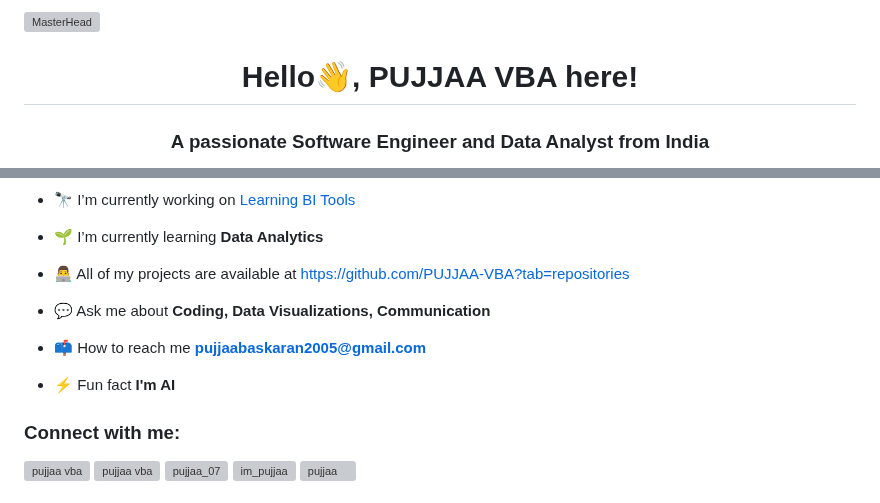
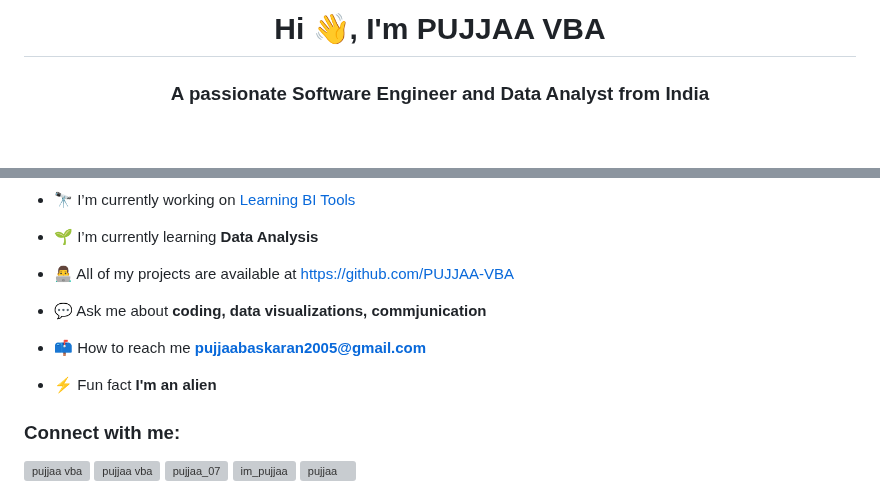
Before and after one commit to PUJJAA-VBA/PUJJAA-VBA, a Markdown page: README.md, 2 parts joined by grey strips. Rendered like a GitHub page; blank space fills up the shorter version; grey boxes are pictures that could not be loaded.

```diff
--- a/README.md
+++ b/README.md
@@ -1,3 +1,2 @@
-![MasterHead](https://wallpaperaccess.com/full/3959399.jpg)
-<h1 align="center">Hello👋, PUJJAA VBA here!</h1>
+<h1 align="center">Hi 👋, I'm PUJJAA VBA</h1>
 <h3 align="center">A passionate Software Engineer and Data Analyst from India</h3>
@@ -7,15 +5,15 @@
 
 - 🔭 I’m currently working on [Learning BI Tools](https://github.com/PUJJAA-VBA/DATA-ANALYTICS-MASTERCLASS)
 
-- 🌱 I’m currently learning **Data Analytics**
+- 🌱 I’m currently learning **Data Analysis**
 
-- 👨‍💻 All of my projects are available at [https://github.com/PUJJAA-VBA?tab=repositories](https://github.com/PUJJAA-VBA?tab=repositories)
+- 👨‍💻 All of my projects are available at [https://github.com/PUJJAA-VBA](https://github.com/PUJJAA-VBA)
 
-- 💬 Ask me about **Coding, Data Visualizations, Communication**
+- 💬 Ask me about **coding, data visualizations, commjunication**
 
 - 📫 How to reach me **pujjaabaskaran2005@gmail.com**
 
-- ⚡ Fun fact **I'm AI**
+- ⚡ Fun fact **I'm an alien**
 
 <h3 align="left">Connect with me:</h3>
 <p align="left">
```
Also changed, not shown: other parts of README.md (+1 -4 lines).
